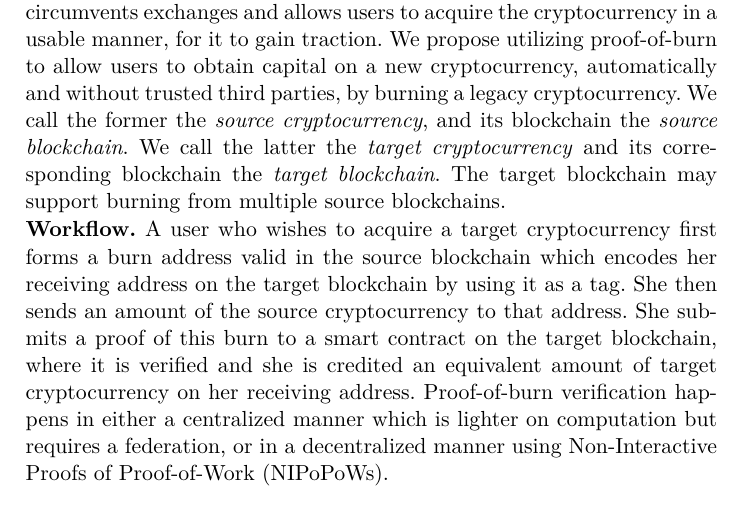
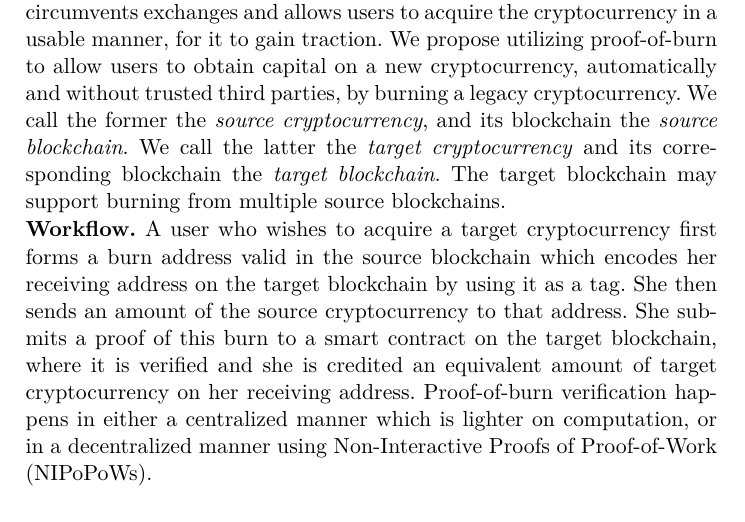
Before and after one commit to decrypto-org/burn-paper, a LaTeX paper (burn.tex, which reads consumption.tex): part of page 14 of 28, cut so that both start at the same text. Compiled offline with pdfLaTeX.

Commit message:
don't mention federation yet

```diff
--- a/consumption.tex
+++ b/consumption.tex
@@ -6,7 +6,7 @@ This chicken-and-egg situation presents the need for a solution that circumvents
 
 \noindent
 \textbf{Workflow.}
-A user who wishes to acquire a target cryptocurrency first forms a burn address valid in the source blockchain which encodes her receiving address on the target blockchain by using it as a tag. She then sends an amount of the source cryptocurrency to that address. She submits a proof of this burn to a smart contract on the target blockchain, where it is verified and she is credited an equivalent amount of target cryptocurrency on her receiving address. Proof-of-burn verification happens in either a centralized manner which is lighter on computation but requires a federation, or in a decentralized manner using Non-Interactive Proofs of Proof-of-Work (NIPoPoWs).
+A user who wishes to acquire a target cryptocurrency first forms a burn address valid in the source blockchain which encodes her receiving address on the target blockchain by using it as a tag. She then sends an amount of the source cryptocurrency to that address. She submits a proof of this burn to a smart contract on the target blockchain, where it is verified and she is credited an equivalent amount of target cryptocurrency on her receiving address. Proof-of-burn verification happens in either a centralized manner which is lighter on computation, or in a decentralized manner using Non-Interactive Proofs of Proof-of-Work (NIPoPoWs).
 
 Target blockchain miners need not be connected to every other source blockchain network. We call this property \emph{miner-isolation} and we propose methods to achieve it.
 
```
